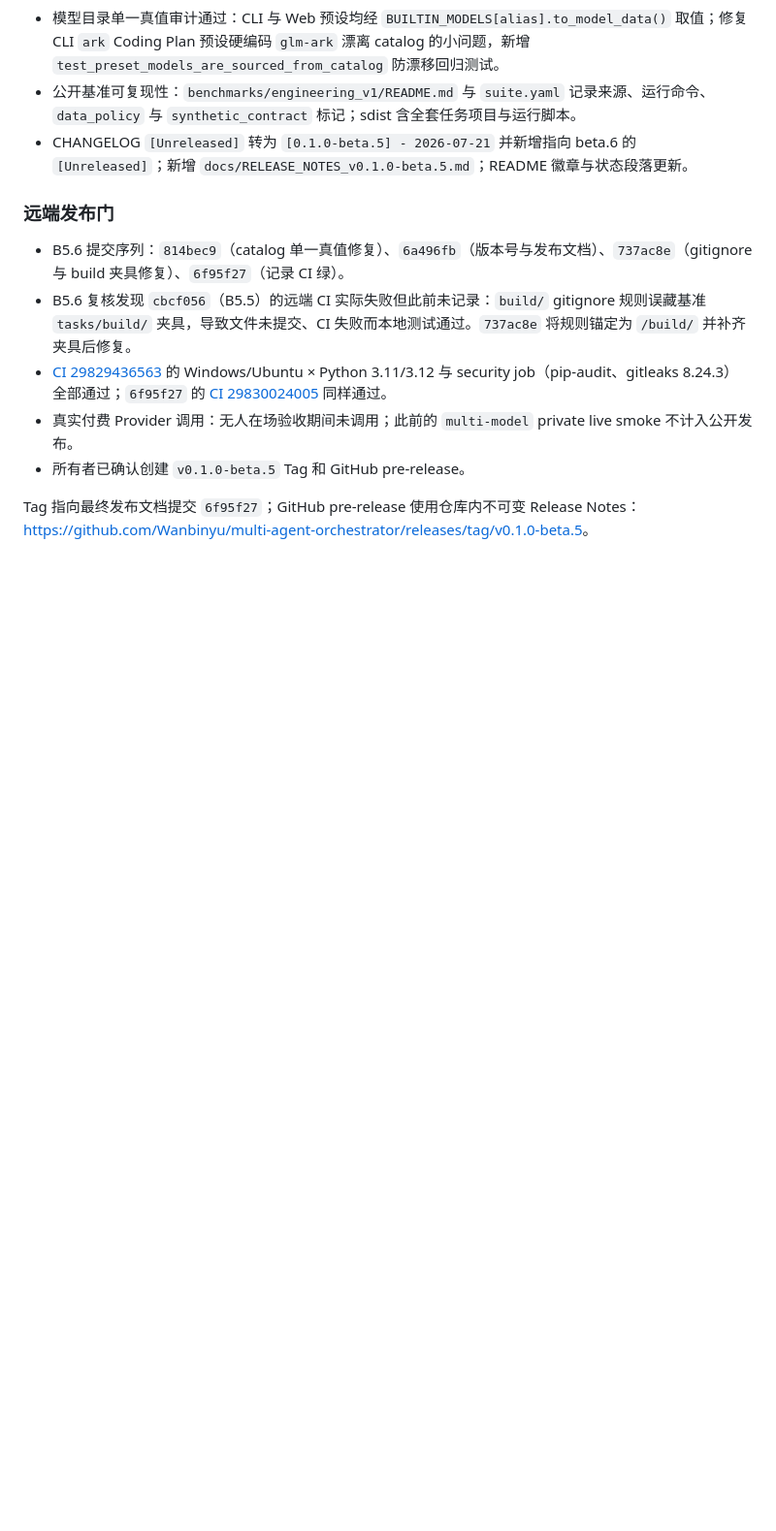
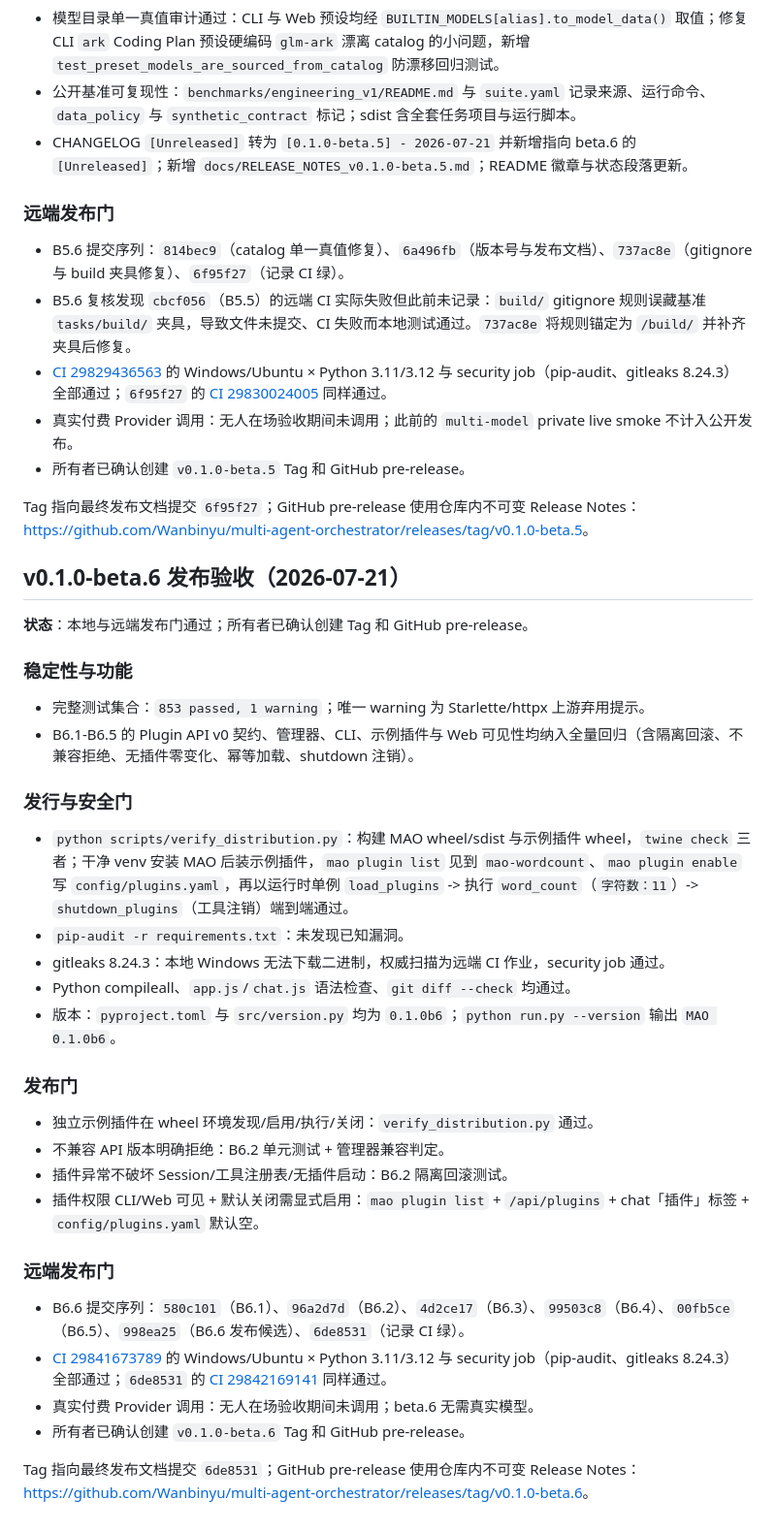
Before and after one commit to Wanbinyu/multi-agent-orchestrator, a Markdown page: docs/acceptance/发布验收记录.md, the part around the change. Shown at 97% size. Drawn GitHub-style; blank space fills up the shorter version.

Commit message:
docs: mark v0.1.0-beta.6 released

```diff
--- a/docs/acceptance/发布验收记录.md
+++ b/docs/acceptance/发布验收记录.md
@@ -133,3 +133,36 @@ Tag 指向最终发布文档提交；GitHub pre-release 使用仓库内不可变
 - 所有者已确认创建 `v0.1.0-beta.5` Tag 和 GitHub pre-release。
 
 Tag 指向最终发布文档提交 `6f95f27`；GitHub pre-release 使用仓库内不可变 Release Notes：<https://github.com/Wanbinyu/multi-agent-orchestrator/releases/tag/v0.1.0-beta.5>。
+
+## v0.1.0-beta.6 发布验收（2026-07-21）
+
+**状态**：本地与远端发布门通过；所有者已确认创建 Tag 和 GitHub pre-release。
+
+### 稳定性与功能
+
+- 完整测试集合：`853 passed, 1 warning`；唯一 warning 为 Starlette/httpx 上游弃用提示。
+- B6.1-B6.5 的 Plugin API v0 契约、管理器、CLI、示例插件与 Web 可见性均纳入全量回归（含隔离回滚、不兼容拒绝、无插件零变化、幂等加载、shutdown 注销）。
+
+### 发行与安全门
+
+- `python scripts/verify_distribution.py`：构建 MAO wheel/sdist 与示例插件 wheel，`twine check` 三者；干净 venv 安装 MAO 后装示例插件，`mao plugin list` 见到 `mao-wordcount`、`mao plugin enable` 写 `config/plugins.yaml`，再以运行时单例 `load_plugins` -> 执行 `word_count`（`字符数：11`）-> `shutdown_plugins`（工具注销）端到端通过。
+- `pip-audit -r requirements.txt`：未发现已知漏洞。
+- gitleaks 8.24.3：本地 Windows 无法下载二进制，权威扫描为远端 CI 作业，security job 通过。
+- Python compileall、`app.js`/`chat.js` 语法检查、`git diff --check` 均通过。
+- 版本：`pyproject.toml` 与 `src/version.py` 均为 `0.1.0b6`；`python run.py --version` 输出 `MAO 0.1.0b6`。
+
+### 发布门
+
+- 独立示例插件在 wheel 环境发现/启用/执行/关闭：`verify_distribution.py` 通过。
+- 不兼容 API 版本明确拒绝：B6.2 单元测试 + 管理器兼容判定。
+- 插件异常不破坏 Session/工具注册表/无插件启动：B6.2 隔离回滚测试。
+- 插件权限 CLI/Web 可见 + 默认关闭需显式启用：`mao plugin list` + `/api/plugins` + chat「插件」标签 + `config/plugins.yaml` 默认空。
+
+### 远端发布门
+
+- B6.6 提交序列：`580c101`（B6.1）、`96a2d7d`（B6.2）、`4d2ce17`（B6.3）、`99503c8`（B6.4）、`00fb5ce`（B6.5）、`998ea25`（B6.6 发布候选）、`6de8531`（记录 CI 绿）。
+- [CI 29841673789](https://github.com/Wanbinyu/multi-agent-orchestrator/actions/runs/29841673789) 的 Windows/Ubuntu × Python 3.11/3.12 与 security job（pip-audit、gitleaks 8.24.3）全部通过；`6de8531` 的 [CI 29842169141](https://github.com/Wanbinyu/multi-agent-orchestrator/actions/runs/29842169141) 同样通过。
+- 真实付费 Provider 调用：无人在场验收期间未调用；beta.6 无需真实模型。
+- 所有者已确认创建 `v0.1.0-beta.6` Tag 和 GitHub pre-release。
+
+Tag 指向最终发布文档提交 `6de8531`；GitHub pre-release 使用仓库内不可变 Release Notes：<https://github.com/Wanbinyu/multi-agent-orchestrator/releases/tag/v0.1.0-beta.6>。
```
Also changed, not shown: docs/Beta6-执行清单.md (+3 -3 lines), docs/项目进度与关键操作.md (+6 -7 lines).
